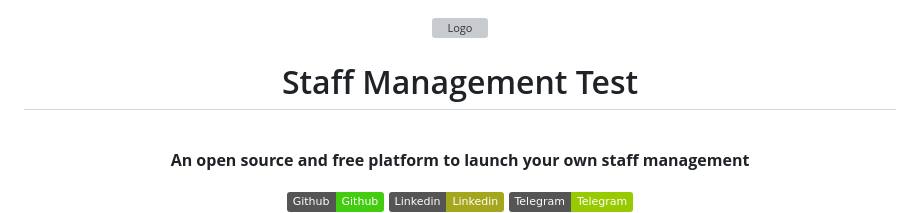
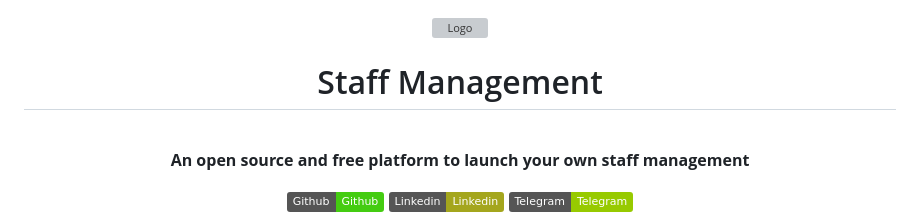
Before and after one commit to SinSarak/StaffManagementApp, a Markdown page: README.md, the part around the change. GitHub-like rendering; badges without logos; grey boxes are pictures that could not be loaded.

Commit message:
Update ReadMe title
Remove Test

```diff
--- a/README.md
+++ b/README.md
@@ -1,7 +1,7 @@
 <div align="center">
 <img crossorigin="anonymous" width="150"
 src="https://drive.lienuc.com/uc?id=19YCzF8rO6yLY_lzmODCml6sHmM7aRuO8" alt="Logo" />
-	<h1> Staff Management Test</h1>
+	<h1> Staff Management </h1>
 	<br>
 	<p>
 		<b>An open source and free platform to launch your own staff management</b>
```
